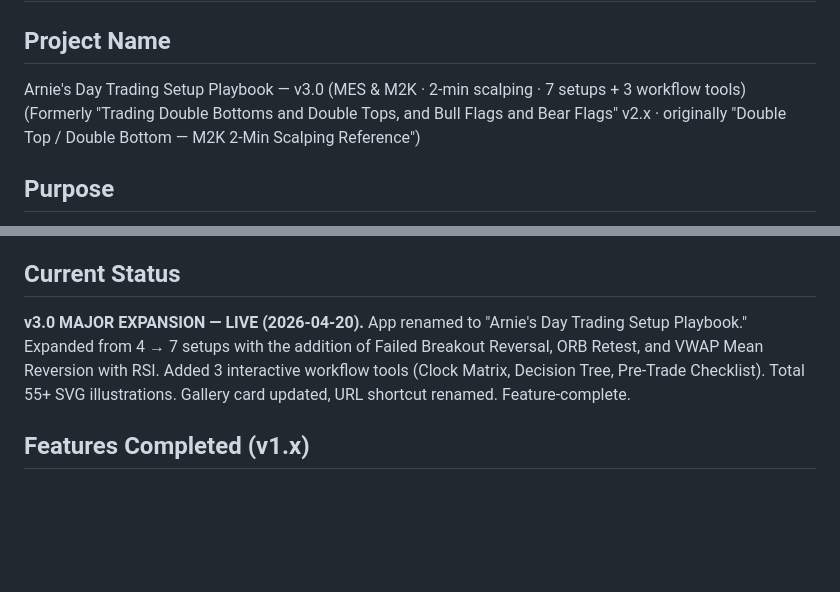
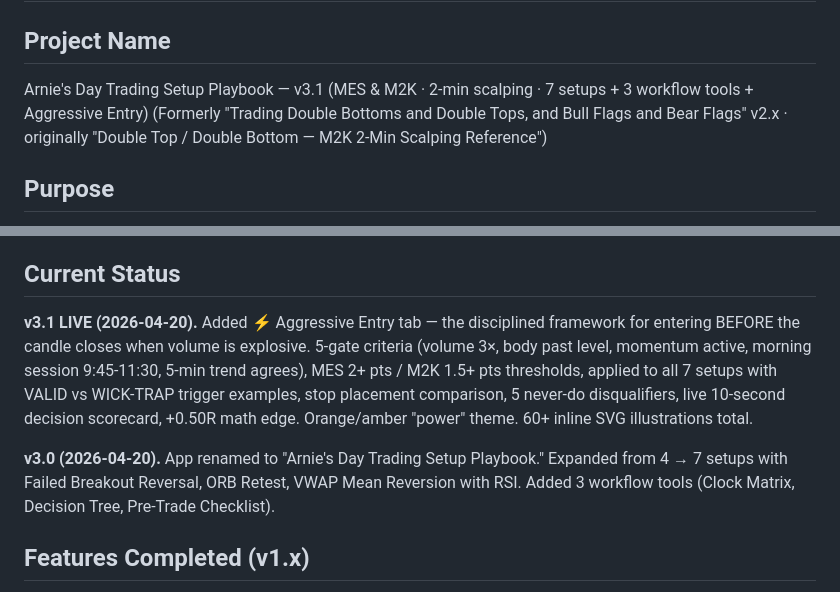
Before and after one commit to arnoldshapiro-del/double-top-bottom-teaching, a Markdown page: CLAUDE.md, 2 parts joined by grey strips. GitHub-like rendering; blank space fills up the shorter version.

```diff
--- a/CLAUDE.md
+++ b/CLAUDE.md
@@ -1,7 +1,7 @@
 # Arnie's Day Trading Setup Playbook
 
 ## Project Name
-Arnie's Day Trading Setup Playbook — v3.0 (MES & M2K · 2-min scalping · 7 setups + 3 workflow tools)
+Arnie's Day Trading Setup Playbook — v3.1 (MES & M2K · 2-min scalping · 7 setups + 3 workflow tools + Aggressive Entry)
 (Formerly "Trading Double Bottoms and Double Tops, and Bull Flags and Bear Flags" v2.x · originally "Double Top / Double Bottom — M2K 2-Min Scalping Reference")
 
 ## Purpose
@@ -20,7 +20,9 @@ https://arnie-double-top-bottom.netlify.app
 - Local dev server: `C:\Users\arnol\Desktop\serve-dtb-teaching.js` (port 3478, launched via `.claude/launch.json` config "dtb-teaching")
 
 ## Current Status
-**v3.0 MAJOR EXPANSION — LIVE (2026-04-20).** App renamed to "Arnie's Day Trading Setup Playbook." Expanded from 4 → 7 setups with the addition of Failed Breakout Reversal, ORB Retest, and VWAP Mean Reversion with RSI. Added 3 interactive workflow tools (Clock Matrix, Decision Tree, Pre-Trade Checklist). Total 55+ SVG illustrations. Gallery card updated, URL shortcut renamed. Feature-complete.
+**v3.1 LIVE (2026-04-20).** Added ⚡ Aggressive Entry tab — the disciplined framework for entering BEFORE the candle closes when volume is explosive. 5-gate criteria (volume 3×, body past level, momentum active, morning session 9:45-11:30, 5-min trend agrees), MES 2+ pts / M2K 1.5+ pts thresholds, applied to all 7 setups with VALID vs WICK-TRAP trigger examples, stop placement comparison, 5 never-do disqualifiers, live 10-second decision scorecard, +0.50R math edge. Orange/amber "power" theme. 60+ inline SVG illustrations total.
+
+**v3.0 (2026-04-20).** App renamed to "Arnie's Day Trading Setup Playbook." Expanded from 4 → 7 setups with Failed Breakout Reversal, ORB Retest, VWAP Mean Reversion with RSI. Added 3 workflow tools (Clock Matrix, Decision Tree, Pre-Trade Checklist).
 
 ## Features Completed (v1.x)
 - Double Top + Double Bottom checklists with quality scoring (0–5)
```
Also changed, not shown: SESSION_NOTES.md (+19 -0 lines).
